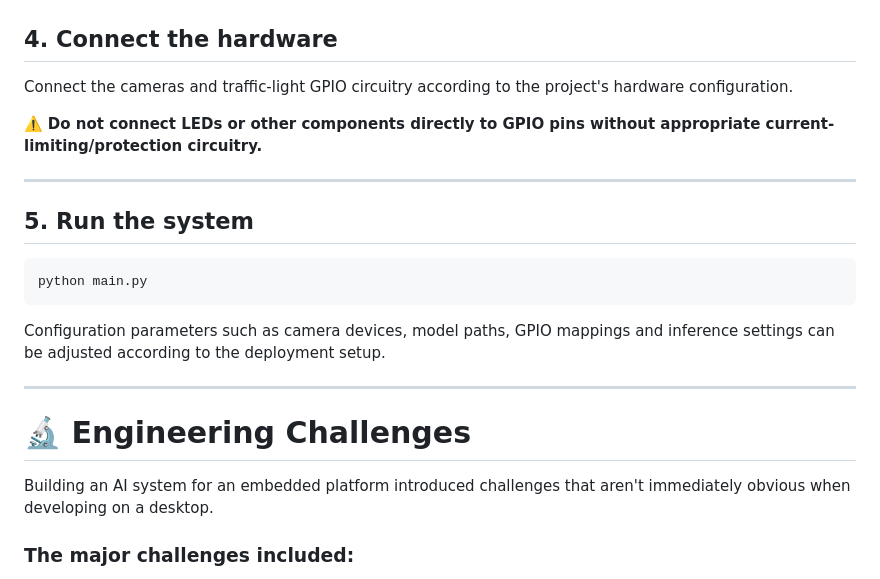
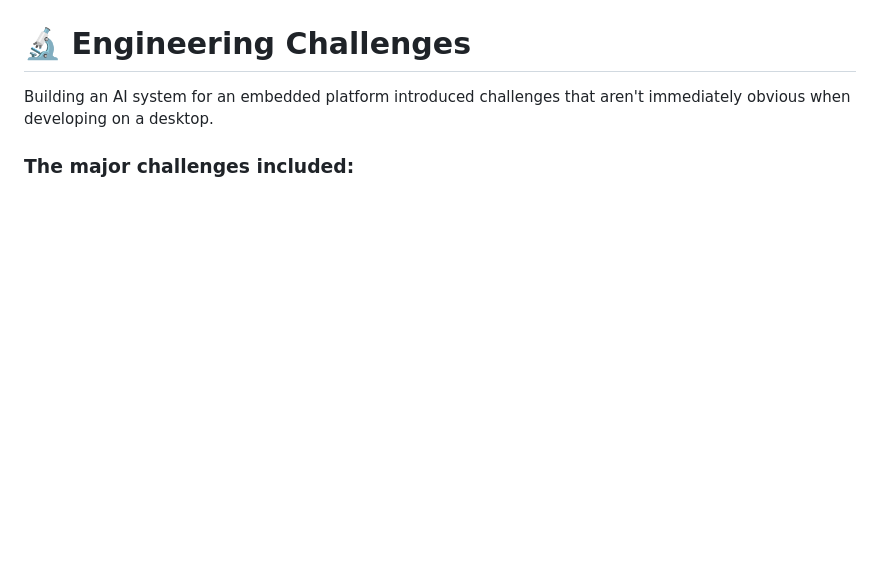
Before and after one commit to Vedant-Borkar/-AI-Traffic-System-on-a-Raspberry-Pi-5, a Markdown page: README.md, the part around one of its changes. GitHub-like rendering; blank space fills up the shorter version.

````diff
--- a/README.md
+++ b/README.md
@@ -380,21 +311,3 @@ pip install -r requirements.txt
-## 4. Connect the hardware
-
-Connect the cameras and traffic-light GPIO circuitry according to the project's hardware configuration.
-
-⚠️ **Do not connect LEDs or other components directly to GPIO pins without appropriate current-limiting/protection circuitry.**
-
----
-
-## 5. Run the system
-
-```bash
-python main.py
-```
-
-Configuration parameters such as camera devices, model paths, GPIO mappings and inference settings can be adjusted according to the deployment setup.
-
----
-
 # 🔬 Engineering Challenges
 
 Building an AI system for an embedded platform introduced challenges that aren't immediately obvious when developing on a desktop.
````
Also changed, not shown: other parts of README.md (+0 -69 lines).
